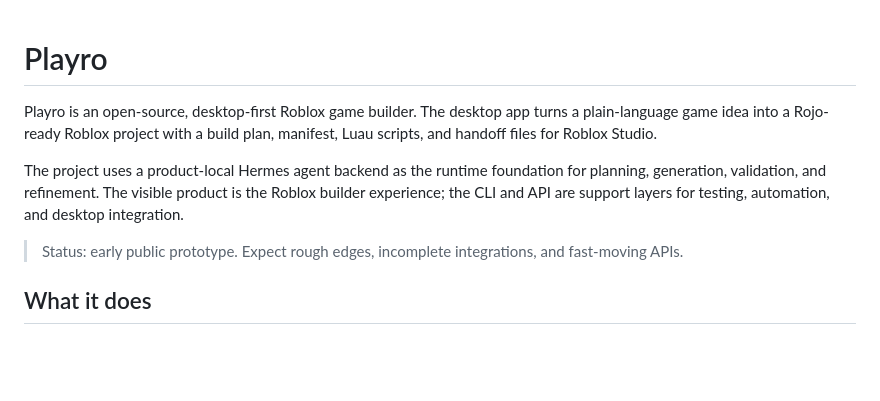
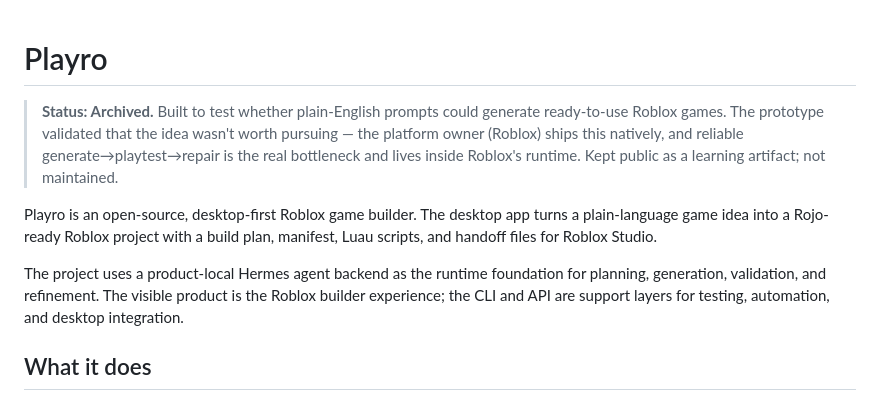
Before and after one commit to sokalabs/Playro, a Markdown page: README.md, the part around the change. Rendered like a GitHub page; blank space fills up the shorter version.

Commit message:
docs: mark project archived in README
Add an archived-status note explaining this was a prototype to test
whether plain-English prompts could generate ready-to-use Roblox games,
and why it isn't worth pursuing (platform-native competition; the real
bottleneck is generate->playtest->repair inside Roblox's runtime).

Co-Authored-By: Claude Opus 4.8 <noreply@anthropic.com>

```diff
--- a/README.md
+++ b/README.md
@@ -1,10 +1,10 @@
 # Playro
+
+> **Status: Archived.** Built to test whether plain-English prompts could generate ready-to-use Roblox games. The prototype validated that the idea wasn't worth pursuing — the platform owner (Roblox) ships this natively, and reliable generate→playtest→repair is the real bottleneck and lives inside Roblox's runtime. Kept public as a learning artifact; not maintained.
 
 Playro is an open-source, desktop-first Roblox game builder. The desktop app turns a plain-language game idea into a Rojo-ready Roblox project with a build plan, manifest, Luau scripts, and handoff files for Roblox Studio.
 
 The project uses a product-local Hermes agent backend as the runtime foundation for planning, generation, validation, and refinement. The visible product is the Roblox builder experience; the CLI and API are support layers for testing, automation, and desktop integration.
-
-> Status: early public prototype. Expect rough edges, incomplete integrations, and fast-moving APIs.
 
 ## What it does
 
```
